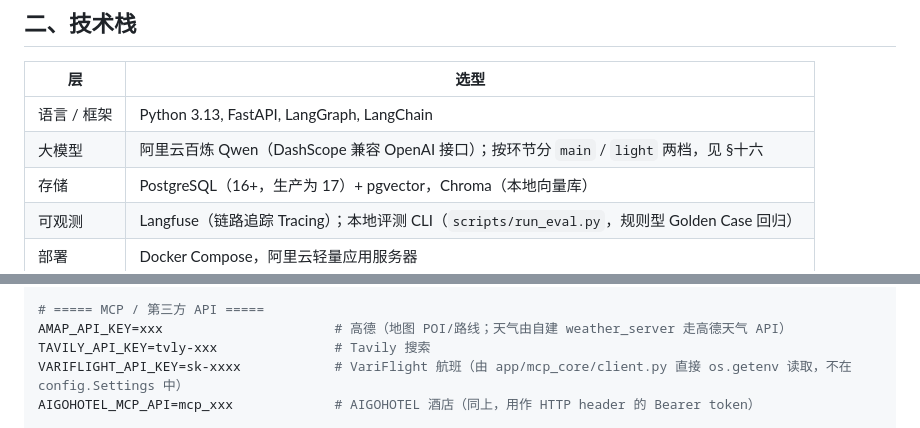
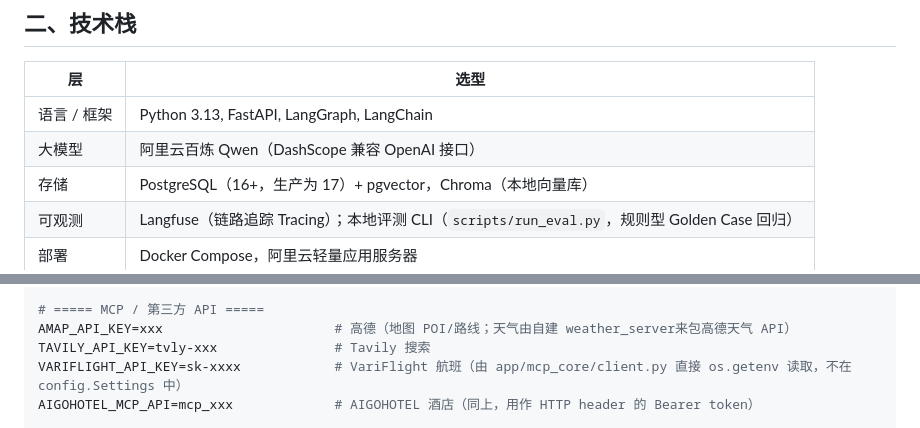
Before and after one commit to 0chu0/Triply-travel-planner, a Markdown page: README.md, 2 parts joined by grey strips. GitHub-like rendering.

```diff
--- a/README.md
+++ b/README.md
@@ -24,7 +24,7 @@
 | 层 | 选型 |
 |---|---|
 | 语言 / 框架 | Python 3.13, FastAPI, LangGraph, LangChain |
-| 大模型 | 阿里云百炼 Qwen（DashScope 兼容 OpenAI 接口）；按环节分 `main` / `light` 两档，见 §十六 |
+| 大模型 | 阿里云百炼 Qwen（DashScope 兼容 OpenAI 接口） |
 | 存储 | PostgreSQL（16+，生产为 17）+ pgvector，Chroma（本地向量库） |
 | 可观测 | Langfuse（链路追踪 Tracing）；本地评测 CLI（`scripts/run_eval.py`，规则型 Golden Case 回归） |
 | 部署 | Docker Compose，阿里云轻量应用服务器 |
@@ -181,7 +181,7 @@ POSTGRES_PASSWORD=travel123456
 # DATABASE_URL 无需配置：连接串由上面 POSTGRES_* 自动拼装（见 config.py 的 database_url 属性）
 
 # ===== MCP / 第三方 API =====
-AMAP_API_KEY=xxx                      # 高德（地图 POI/路线；天气由自建 weather_server 走高德天气 API）
+AMAP_API_KEY=xxx                      # 高德（地图 POI/路线；天气由自建 weather_server来包高德天气 API）
 TAVILY_API_KEY=tvly-xxx               # Tavily 搜索
 VARIFLIGHT_API_KEY=sk-xxxx            # VariFlight 航班（由 app/mcp_core/client.py 直接 os.getenv 读取，不在 config.Settings 中）
 AIGOHOTEL_MCP_API=mcp_xxx             # AIGOHOTEL 酒店（同上，用作 HTTP header 的 Bearer token）
```
